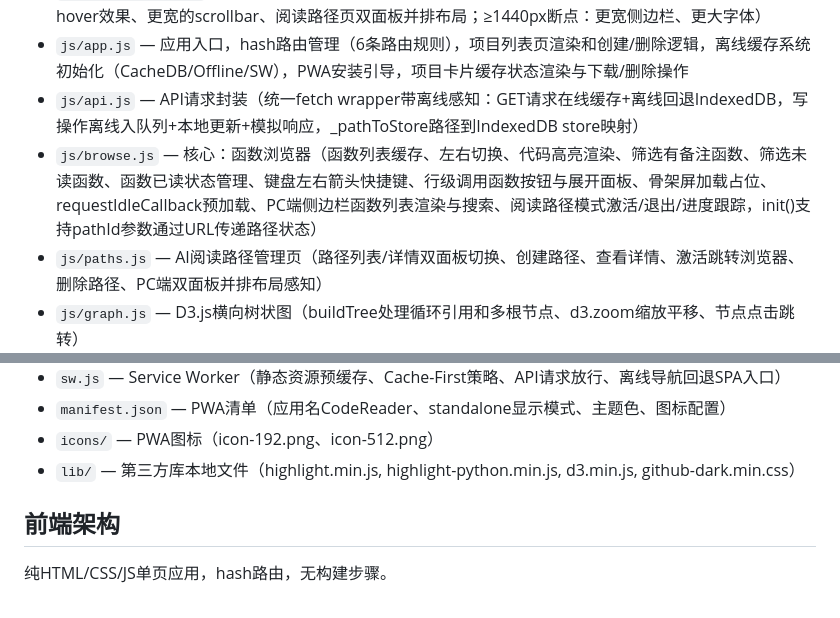
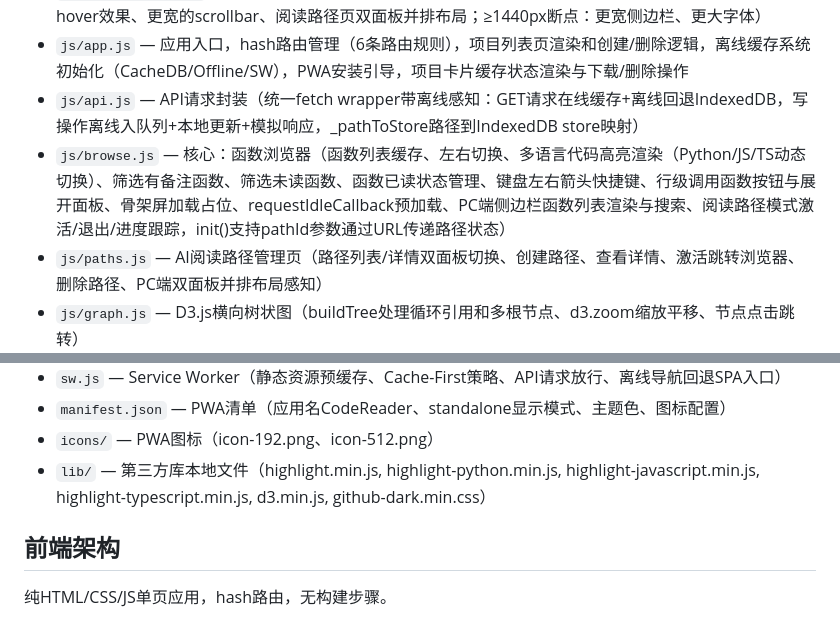
Before and after one commit to mmletgo/codereader, a Markdown page: static/CLAUDE.md, 2 parts joined by grey strips. GitHub-like rendering.

```diff
--- a/static/CLAUDE.md
+++ b/static/CLAUDE.md
@@ -9,7 +9,7 @@
 - `css/responsive.css` — PC端响应式适配样式（≥1024px断点：侧边栏函数列表、项目卡片网格布局、hover效果、更宽的scrollbar、阅读路径页双面板并排布局；≥1440px断点：更宽侧边栏、更大字体）
 - `js/app.js` — 应用入口，hash路由管理（6条路由规则），项目列表页渲染和创建/删除逻辑，离线缓存系统初始化（CacheDB/Offline/SW），PWA安装引导，项目卡片缓存状态渲染与下载/删除操作
 - `js/api.js` — API请求封装（统一fetch wrapper带离线感知：GET请求在线缓存+离线回退IndexedDB，写操作离线入队列+本地更新+模拟响应，_pathToStore路径到IndexedDB store映射）
-- `js/browse.js` — 核心：函数浏览器（函数列表缓存、左右切换、代码高亮渲染、筛选有备注函数、筛选未读函数、函数已读状态管理、键盘左右箭头快捷键、行级调用函数按钮与展开面板、骨架屏加载占位、requestIdleCallback预加载、PC端侧边栏函数列表渲染与搜索、阅读路径模式激活/退出/进度跟踪，init()支持pathId参数通过URL传递路径状态）
+- `js/browse.js` — 核心：函数浏览器（函数列表缓存、左右切换、多语言代码高亮渲染（Python/JS/TS动态切换）、筛选有备注函数、筛选未读函数、函数已读状态管理、键盘左右箭头快捷键、行级调用函数按钮与展开面板、骨架屏加载占位、requestIdleCallback预加载、PC端侧边栏函数列表渲染与搜索、阅读路径模式激活/退出/进度跟踪，init()支持pathId参数通过URL传递路径状态）
 - `js/paths.js` — AI阅读路径管理页（路径列表/详情双面板切换、创建路径、查看详情、激活跳转浏览器、删除路径、PC端双面板并排布局感知）
 - `js/graph.js` — D3.js横向树状图（buildTree处理循环引用和多根节点、d3.zoom缩放平移、节点点击跳转）
 - `js/ai.js` — AI辅助分析模块（函数解读面板展开/折叠、行级代码解释、AI自动备注生成、简单Markdown渲染、前端缓存+防重复请求）
@@ -24,7 +24,7 @@
 - `sw.js` — Service Worker（静态资源预缓存、Cache-First策略、API请求放行、离线导航回退SPA入口）
 - `manifest.json` — PWA清单（应用名CodeReader、standalone显示模式、主题色、图标配置）
 - `icons/` — PWA图标（icon-192.png、icon-512.png）
-- `lib/` — 第三方库本地文件（highlight.min.js, highlight-python.min.js, d3.min.js, github-dark.min.css）
+- `lib/` — 第三方库本地文件（highlight.min.js, highlight-python.min.js, highlight-javascript.min.js, highlight-typescript.min.js, d3.min.js, github-dark.min.css）
 
 ## 前端架构
 纯HTML/CSS/JS单页应用，hash路由，无构建步骤。
```
Also changed, not shown: CLAUDE.md (+6 -6 lines), analyzer/CLAUDE.md (+27 -9 lines).
